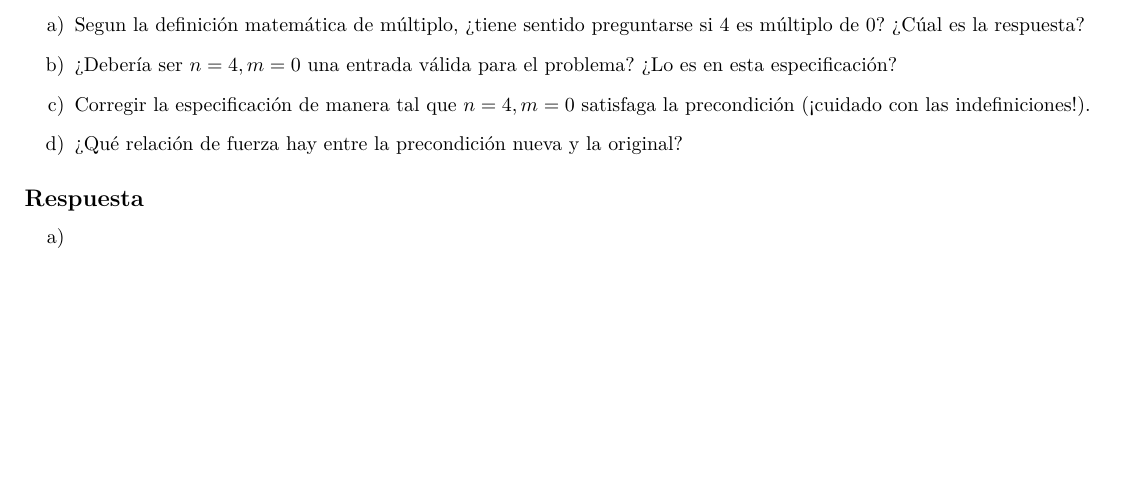
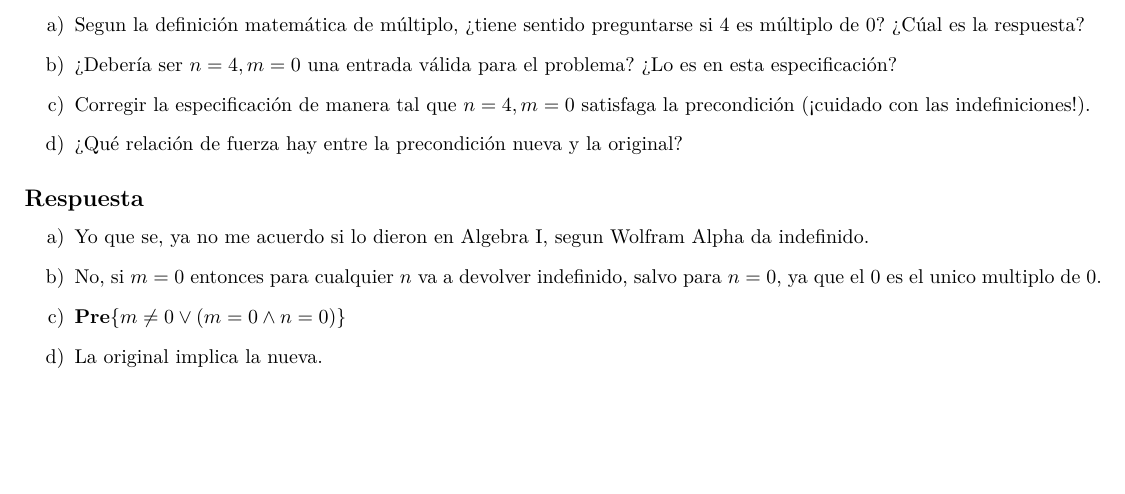
Before and after one commit to AndresHense/Algo1, a LaTeX document (Practicas/Practica3/practiga3.tex): part of page 7 of 13, cut so that both start at the same text, the shorter picture padded with empty space. Compiled offline with pdfLaTeX.

Commit message:
Completed exercise 10

```diff
--- a/Practicas/Practica3/practiga3.tex
+++ b/Practicas/Practica3/practiga3.tex
@@ -426,10 +426,12 @@ P3:\{x\leq -10\}& \qquad \qquad \qquad \qquad Q3:\{r= x^2\}
 	\end{enumerate}
 \subsection*{Respuesta}
 	\begin{enumerate}[label=\alph*)]
-		\item
-		\item
-		\item
-		\item
+		\item Yo que se, ya no me acuerdo si lo dieron en Algebra I, segun Wolfram Alpha
+				da indefinido.
+		\item No, si $m=0$ entonces para cualquier $n$ va a devolver indefinido, salvo para $n=0$,
+				ya que el 0 es el unico multiplo de 0.
+		\item \textbf{Pre}$\{m \neq 0 \vee (m=0\wedge n=0) \}$
+		\item La original implica la nueva.
 	\end{enumerate}
 
 \paragraph*{Ejercicio 11.} Considerar el problema de, dada una secuencia de números reales, devolver la que resulta de duplicar sus valores en las posiciones impares.
```
Also changed, not shown: Practicas/Practica2/practica2g.pdf, Practicas/Practica3/practiga3.pdf.
